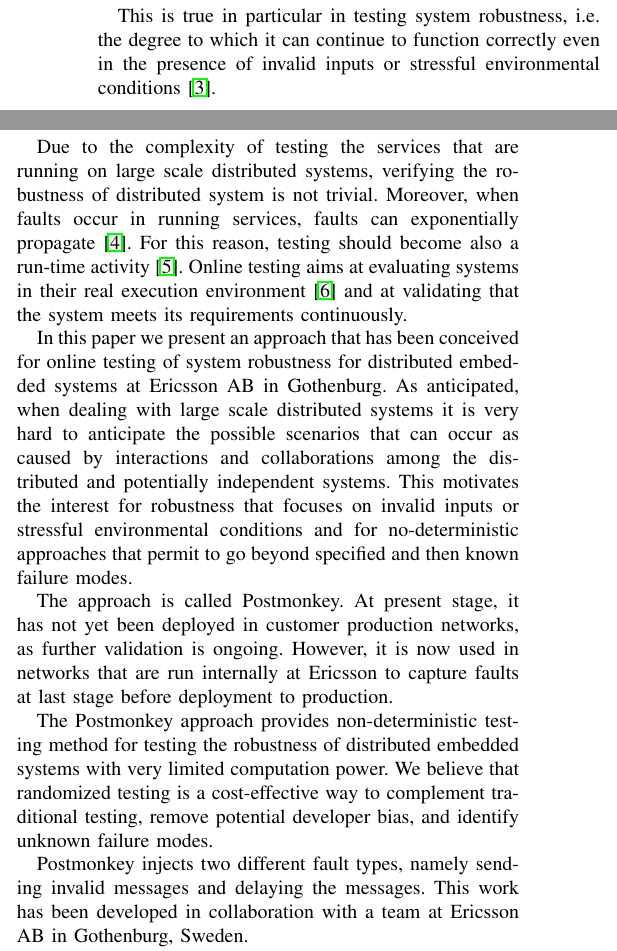
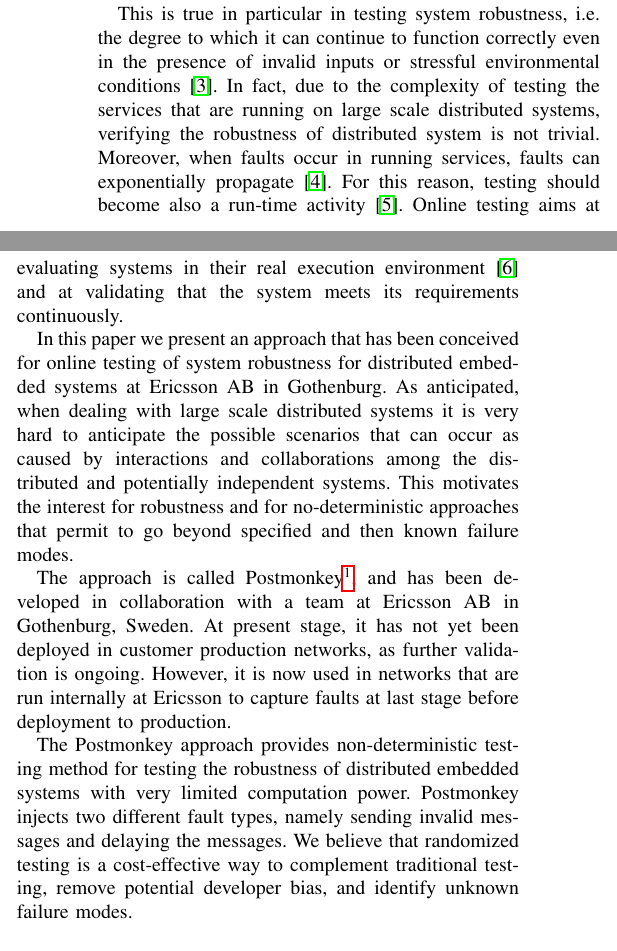
Before and after one commit to PatrizioPelliccione/ICSE2017Ericsson, a LaTeX paper (main.tex, which reads Introduction.tex): two parts of the columns of page 1 of 11, joined at a grey line, cut so that both start at the same text. Compiled offline with pdfLaTeX.

Commit message:
polishing

```diff
--- a/Introduction.tex
+++ b/Introduction.tex
@@ -14,8 +14,7 @@ tests tend to test the existence of specified (known) failure modes, however, al
 unknown failure modes  should be taken into account.
 
 This is true in particular in testing system robustness, i.e. the degree to which it can continue to function correctly even in the presence of invalid inputs or stressful environmental conditions~\cite{STANDARD}.
-
-Due to the complexity of testing the services that are running on large scale distributed systems, verifying the robustness of distributed system is not trivial. %Furthermore, the amount of faults that can occur is large.
+In fact, due to the complexity of testing the services that are running on large scale distributed systems, verifying the robustness of distributed system is not trivial. %Furthermore, the amount of faults that can occur is large.
 %Services running in distributed systems are difficult to be tested using traditional methods \cite{FaaS}.
 Moreover, when faults occur in running services, faults can exponentially propagate~\cite{verification_testing}.
 %Therefore, identifying faults in a running application in a production environment would go a long way. In particular, traditional testing will not provide a high confident testing level and it lacks of detecting unexpected faults.
@@ -33,22 +32,23 @@ that the system meets its requirements continuously.
 
 In this paper we present an approach that has been conceived for online testing of system robustness for distributed embedded systems at Ericsson AB in Gothenburg.
 As anticipated, when dealing with large scale distributed systems it is
-very hard to anticipate the possible scenarios that can occur as caused by interactions and collaborations among the distributed and potentially independent systems. This motivates the interest for robustness that focuses on invalid inputs or stressful environmental conditions and for no-deterministic approaches that permit to go beyond specified and then known failure modes.
+very hard to anticipate the possible scenarios that can occur as caused by interactions and collaborations among the distributed and potentially independent systems. This motivates the interest for robustness %that focuses on invalid inputs or stressful environmental conditions
+and for no-deterministic approaches that permit to go beyond specified and then known failure modes.
 
-The approach is called \approach{}. At present stage, it has not yet been deployed in customer production networks, as further validation is ongoing. However, it is now used in networks that are run internally at Ericsson to capture faults at last stage before deployment to production.
+The approach is called \approach{}\footnote{\approach{} is a portmanteau fusing the word Postman and Monkey. The rational is that the approach is inspired by ChaosMonkey and applies it at the level of message exchange (content and delay) - this is why Postman.}, and has been developed in collaboration with a team at Ericsson AB in Gothenburg, Sweden. At present stage, it has not yet been deployed in customer production networks, as further validation is ongoing. However, it is now used in networks that are run internally at Ericsson to capture faults at last stage before deployment to production.
 
 The \approach{}  approach provides non-deterministic testing method for testing the robustness of distributed embedded systems %. %The main idea is to check if the fault injection approach can be applicable to embedded distributed system.
 %Specifically we focus on systems consisting of small embedded components,
-with very limited computation power. We believe that randomized testing is a cost-effective way to complement traditional testing, remove potential  developer bias, and identify unknown failure modes.
+with very limited computation power. \approach{} injects two different fault types, namely sending invalid messages and delaying the messages. We believe that randomized testing is a cost-effective way to complement traditional testing, remove potential  developer bias, and identify unknown failure modes.
 
-\approach{} injects two different fault types, namely sending invalid messages and delaying the messages.
+%\approach{} injects two different fault types, namely sending invalid messages and delaying the messages.
 %This study is expected to benefits Ericsson who has an interest to test the robustness of their distributed system.
 %The fault injection technique has been proposed as a possible way to address the fault tolerance challenges of distributed systems. This technique has been utilized for many years in order to verify the fault tolerance level of critical systems. Robustness of the system is important for Ericsson products and for embedded distributed systems. There is a need for Ericsson to have a fault injection tool in order to provide more robust products, the embedded industry is also calling for more research on utilizing fault injection on embedded distributed systems.
 %\newline
 %\section{Goals}
 %The main purpose of this study is to test the robustness and availability of the distributed systems. In this thesis we present a fault injection approach that provides non-deterministic testing method for testing the robustness of the distributed systems. The main idea is to check if the fault injection approach can be applicable at Ericsson embedded distributed system. This study is expected to benefits Ericsson who has an interest to test the robustness of their distributed system.
 %\newline
-This work has been developed in collaboration with a team at Ericsson AB in Gothenburg, Sweden. % working on common subsystems for Radio Base Stations. % (called CNA).
+%This work has been developed in collaboration with a team at Ericsson AB in Gothenburg, Sweden. % working on common subsystems for Radio Base Stations. % (called CNA).
 %Due to the complexity of distributed systems and the challenges of testing distributed systems with traditional approaches, a new approach based on some existing distributed systems testing technique and researches is needed. %The main investigation of this thesis is how to develop a new fault injection approach and implement a new fault injection tool to help the development team at Ericsson in testing their embedded distributed system. Moreover, we aim to make the fault injection approach as general as possible so it can be used in other companies and bring benefits to the embedded industry in general.
 %\newline
 
--- a/main.tex
+++ b/main.tex
@@ -179,7 +179,7 @@ Having robust systems that are able to perform normally even with the existence
 testing the robustness of an embedded distributed system consisting of components that communicate with each other via messages exchange.
 The new approach is inspired by Netflix's ChaosMonkey, a fault injection approach that has been developed for testing the distributed systems hosted on the cloud. In the context of RBS we cannot use ChaosMonkey as it is since
 RBS is a distributed system consisting of small-embedded components with specific requirements of performance, programming language, and communication paradigm.
-This paper reports about the approach we developed, called \approach{}\footnote{\approach{} is a portmanteau fusing the word Postman and Monkey. The rational is that the approach is inspired by ChaosMonkey and applies it at the level of message exchange (content and delay) - this is why Postman.},  the faults we discovered though the use of the approach, and discusses about the potential of utilizing fault injection to %online
+This paper reports about the approach we developed, the faults we discovered though the use of the approach, and discusses about the potential of utilizing fault injection to %online
 testing complex, embedded, and distributed systems. The approach and tool are now adopted by Ericsson.
 \end{abstract}
 
```
Also changed, not shown: Discussion.tex (+1 -0 lines).
